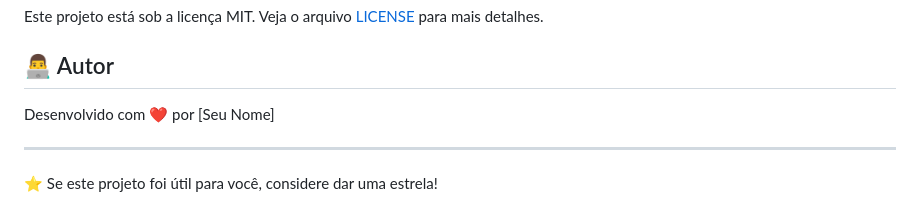
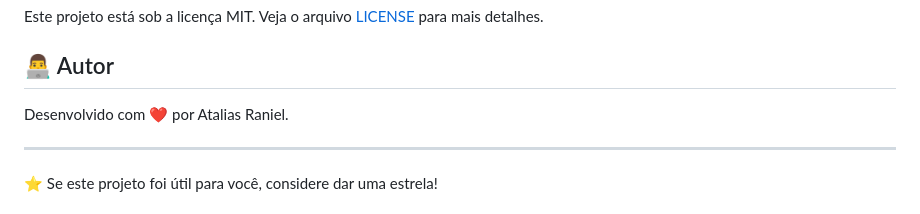
Before and after one commit to ataliasraniel/meal_app_bloc, a Markdown page: README.md, the part around the change. Drawn GitHub-style.

Commit message:
update author name in README.md

```diff
--- a/README.md
+++ b/README.md
@@ -226,7 +226,7 @@ Este projeto está sob a licença MIT. Veja o arquivo [LICENSE](LICENSE) para ma
 
 ## 👨‍💻 Autor
 
-Desenvolvido com ❤️ por [Seu Nome]
+Desenvolvido com ❤️ por Atalias Raniel.
 
 ---
 
```
